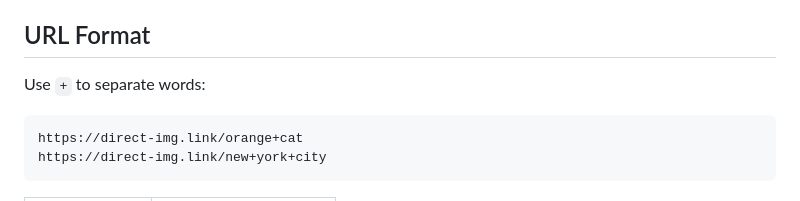
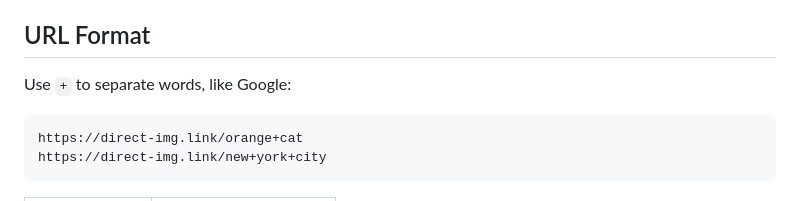
Before and after one commit to direct-img/direct-img.link, a Markdown page: README.md, the part around the change. GitHub-like rendering.

````diff
--- a/README.md
+++ b/README.md
@@ -22,7 +22,7 @@ That's it. The image is searched, cached, and served.
 
 ## URL Format
 
-Use `+` to separate words:
+Use `+` to separate words, like Google:
 
 ```
 https://direct-img.link/orange+cat
````
